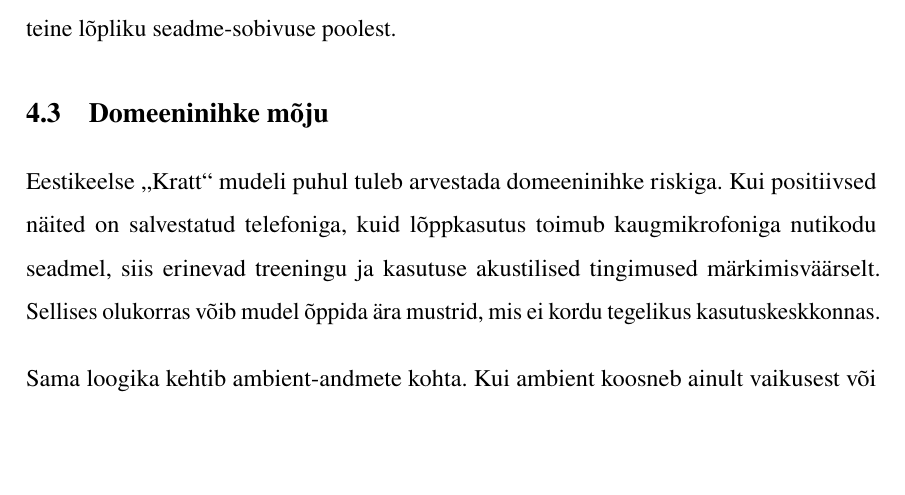
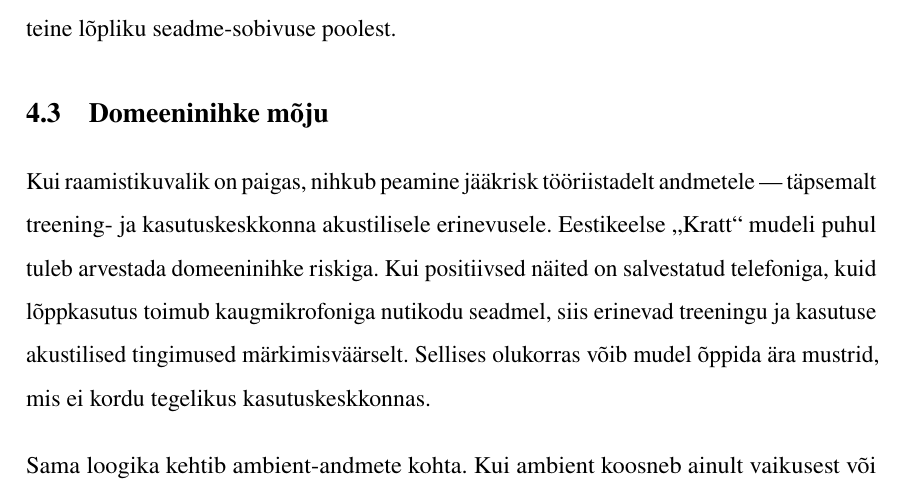
Before and after one commit to Yikizi/kratt, a LaTeX thesis (docs/thesis/thesis-tex-estonian/main.tex, which reads docs/thesis/thesis-tex-estonian/chapters/third_chapter.tex): part of page 31 of 41, cut so that both start at the same text, the shorter picture padded with empty space. Compiled offline with pdfLaTeX.

Commit message:
docs(thesis): chapter-readiness — bridge framework-vs-domain-shift transition
(cherry picked from commit 7aa4decba6bbb93049ade95e4342c4909957a64a)

```diff
--- a/docs/thesis/thesis-tex-estonian/chapters/third_chapter.tex
+++ b/docs/thesis/thesis-tex-estonian/chapters/third_chapter.tex
@@ -11,7 +11,7 @@ Praktilises plaanis ei piisa väitest, et valitud tehnoloogia osutus sobivaks.
 Seetõttu annab kahe raamistiku praktiline läbiproovimine tööle lisaväärtuse. Võrdlus võimaldab näidata, et tehnoloogiavalik ei põhinenud pelgalt autori harjumusel või varasemal kogemusel, vaid kontrollitud katsetel. Selline lähenemine tugevdab töö põhjendatust isegi juhul, kui lõppjäreldus osutub kompromissiks, kus üks raamistik on parem arendatavuse ja teine lõpliku seadme-sobivuse poolest.
 
 \section{Domeeninihke mõju}
-Eestikeelse \enquote{Kratt} mudeli puhul tuleb arvestada domeeninihke riskiga. Kui positiivsed näited on salvestatud telefoniga, kuid lõppkasutus toimub kaugmikrofoniga nutikodu seadmel, siis erinevad treeningu ja kasutuse akustilised tingimused märkimisväärselt. Sellises olukorras võib mudel õppida ära mustrid, mis ei kordu tegelikus kasutuskeskkonnas.
+Kui raamistikuvalik on paigas, nihkub peamine jääkrisk tööriistadelt andmetele — täpsemalt treening- ja kasutuskeskkonna akustilisele erinevusele. Eestikeelse \enquote{Kratt} mudeli puhul tuleb arvestada domeeninihke riskiga. Kui positiivsed näited on salvestatud telefoniga, kuid lõppkasutus toimub kaugmikrofoniga nutikodu seadmel, siis erinevad treeningu ja kasutuse akustilised tingimused märkimisväärselt. Sellises olukorras võib mudel õppida ära mustrid, mis ei kordu tegelikus kasutuskeskkonnas.
 
 Sama loogika kehtib ambient-andmete kohta. Kui ambient koosneb ainult vaikusest või liiga puhastest näidetest, ei kirjelda see koduse keskkonna tegelikku taustheli. Seetõttu tuleb lõppfaasis lisada avalikele korpustele ka samast mikrofoni- ja ruumiseadistusest kogutud salvestused.
 
```
